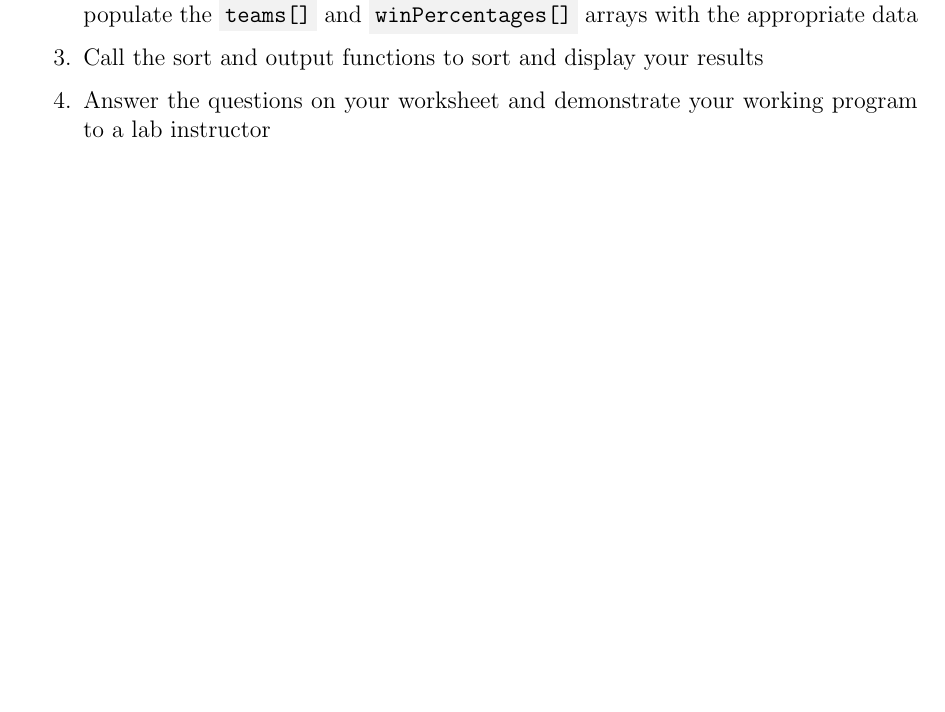
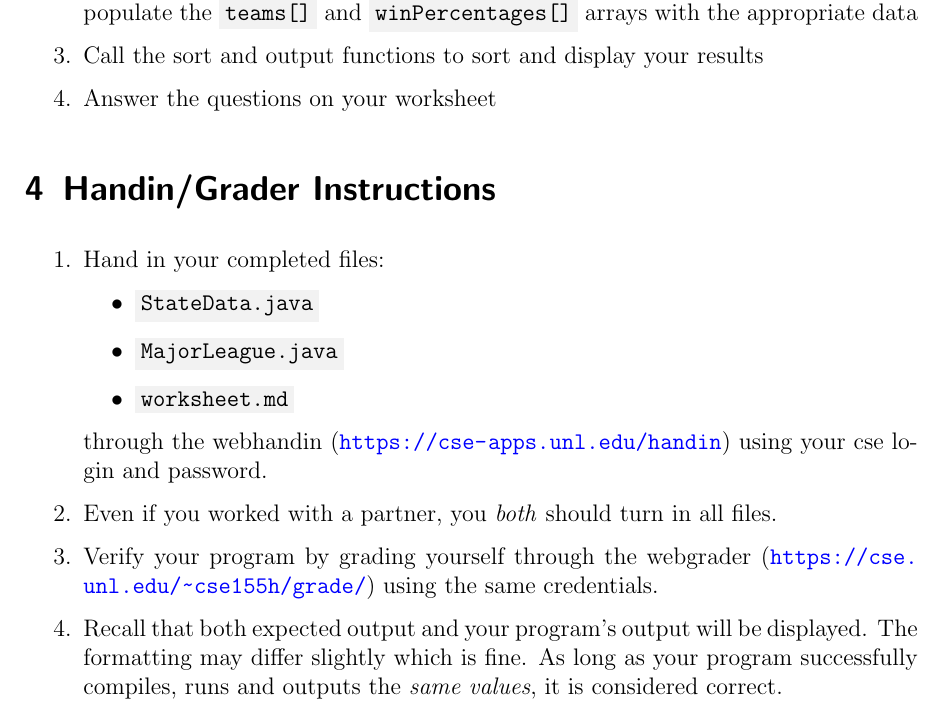
Before and after one commit to cbourke/CSCE155-Java-Lab10, a LaTeX document (handouts/Lab10-FileProcessing.tex): part of page 5 of 5 before the commit and part of page 5 of 6 after it, cut so that both start at the same text, the shorter picture padded with empty space. The pictures show the PDF file handouts/Lab10-FileProcessing.pdf that the author committed with the source.

Commit message:
updated instructions for handin

```diff
--- a/handouts/Lab10-FileProcessing.tex
+++ b/handouts/Lab10-FileProcessing.tex
@@ -266,9 +266,32 @@ the information to output a list of teams followed by their win percentage
 	losses and populate the \mintinline{text}{teams[]} and \mintinline{text}{winPercentages[]}
 	arrays with the appropriate data
   \item Call the sort and output functions to sort and display your results
-  \item Answer the questions on your worksheet and demonstrate your working
-  	program to a lab instructor
+  \item Answer the questions on your worksheet
 \end{enumerate}
+
+
+\section{Handin/Grader Instructions}
+
+\begin{enumerate}
+  \item Hand in your completed files:
+    \begin{itemize}
+    \item \mintinline{text}{StateData.java}
+    \item \mintinline{text}{MajorLeague.java}
+    \item \mintinline{text}{worksheet.md}
+  \end{itemize}
+  through the webhandin (\url{https://cse-apps.unl.edu/handin})
+  using your cse login and password.
+  \item Even if you worked with a partner, you \emph{both} should
+  turn in all files.
+  \item Verify your program by grading yourself through the
+  webgrader (\url{https://cse.unl.edu/~cse155h/grade/}) using the
+  same credentials.
+  \item Recall that both expected output and your program's output
+  will be displayed.  The formatting may differ slightly which is fine.
+  As long as your program successfully compiles, runs and outputs
+  the \emph{same values}, it is considered correct.
+\end{enumerate}
+
 
 \section{Advanced Activity (Optional)}
 
```
Also changed, not shown: handouts/Lab10-FileProcessing.pdf.
